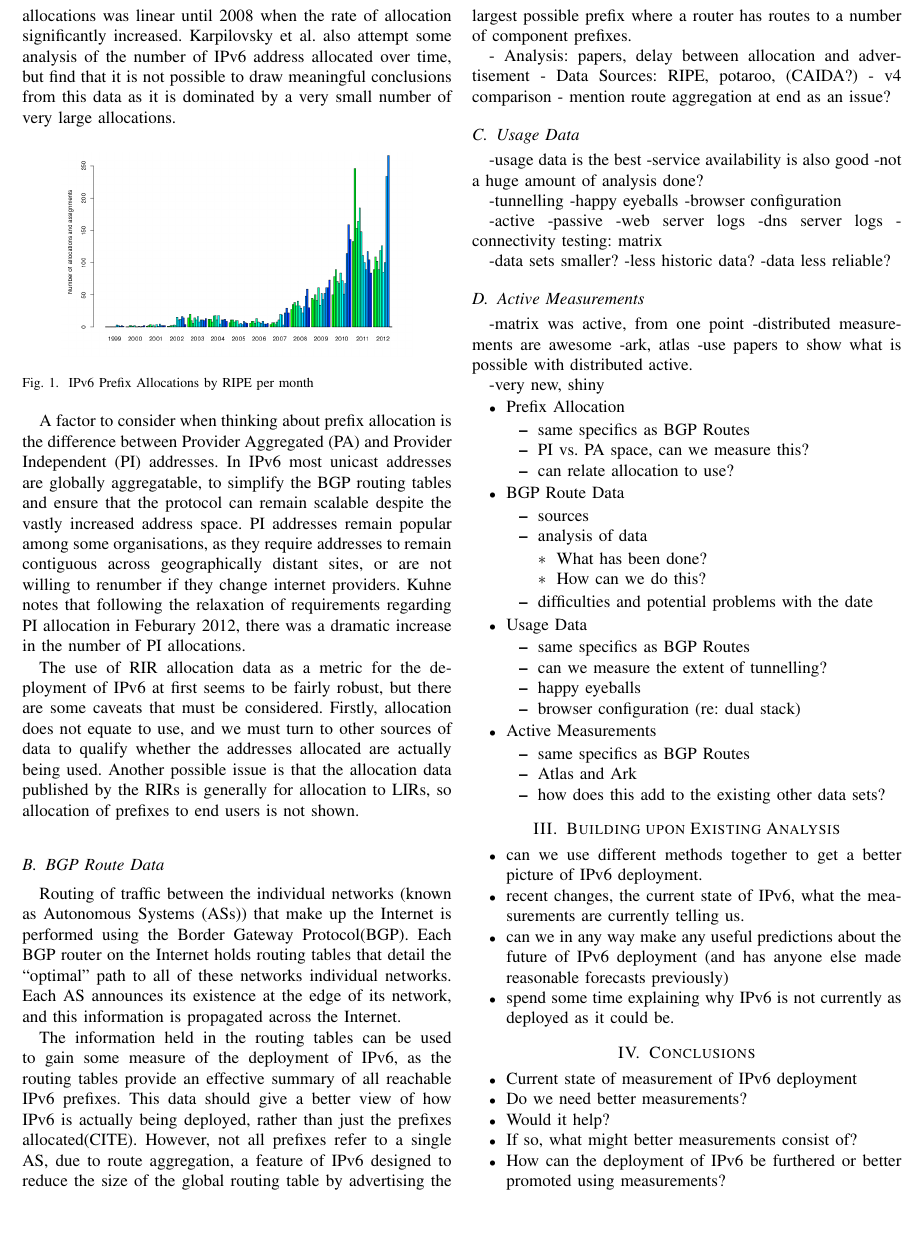
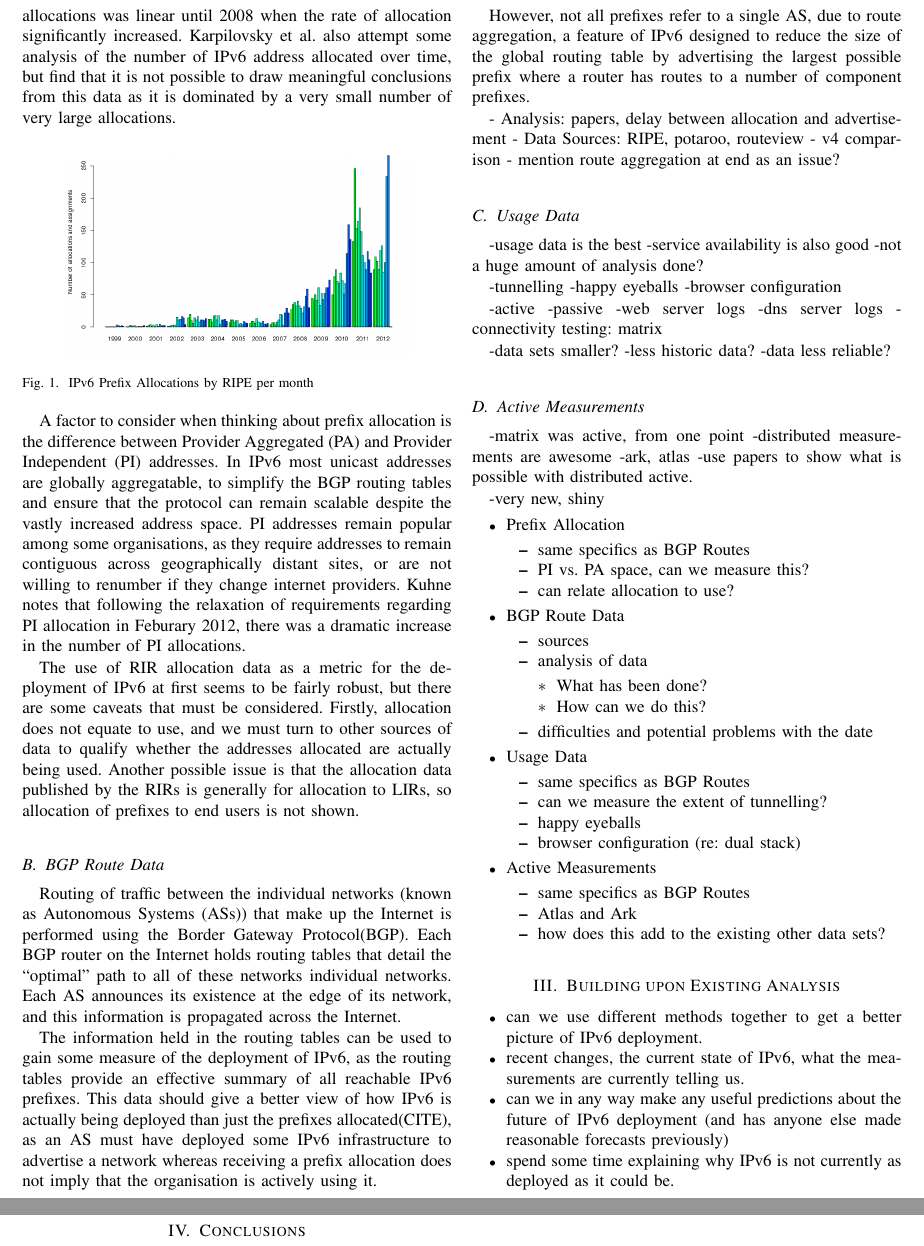
Before and after one commit to chrissorchard/irp-v6, a LaTeX paper (report/irp-report.tex, which reads report/measurement.tex): part of page 2 of 3 before the commit and two parts of pages 2 and 3 of 3 after it, the two joined at a grey line, cut so that both start at the same text, the shorter picture padded with empty space. Compiled offline with pdfLaTeX.

Commit message:
Started work on BGP Data

```diff
--- a/report/measurement.tex
+++ b/report/measurement.tex
@@ -79,14 +79,26 @@ information is propagated across the Internet.
 The information held in the routing tables can be used to gain some measure of
 the deployment of IPv6, as the routing tables provide an effective summary of
 all reachable IPv6 prefixes. This data should give a better view of how IPv6 is
-actually being deployed, rather than just the prefixes allocated(CITE).
+actually being deployed than just the prefixes allocated(CITE), as an AS must
+have deployed some IPv6 infrastructure to advertise a network whereas receiving
+a prefix allocation does not imply that the organisation is actively using it.
+
+
+
+
+
+
+
+
 However, not all prefixes refer to a single AS,
 due to route aggregation, a feature of IPv6 designed to reduce the size of the
 global routing table by advertising the largest possible prefix where a router
 has routes to a number of component prefixes.
 
+
+
 - Analysis: papers, delay between allocation and advertisement
-- Data Sources: RIPE, potaroo, (CAIDA?)
+- Data Sources: RIPE, potaroo, routeview
 - v4 comparison
 - mention route aggregation at end as an issue?
 
```
